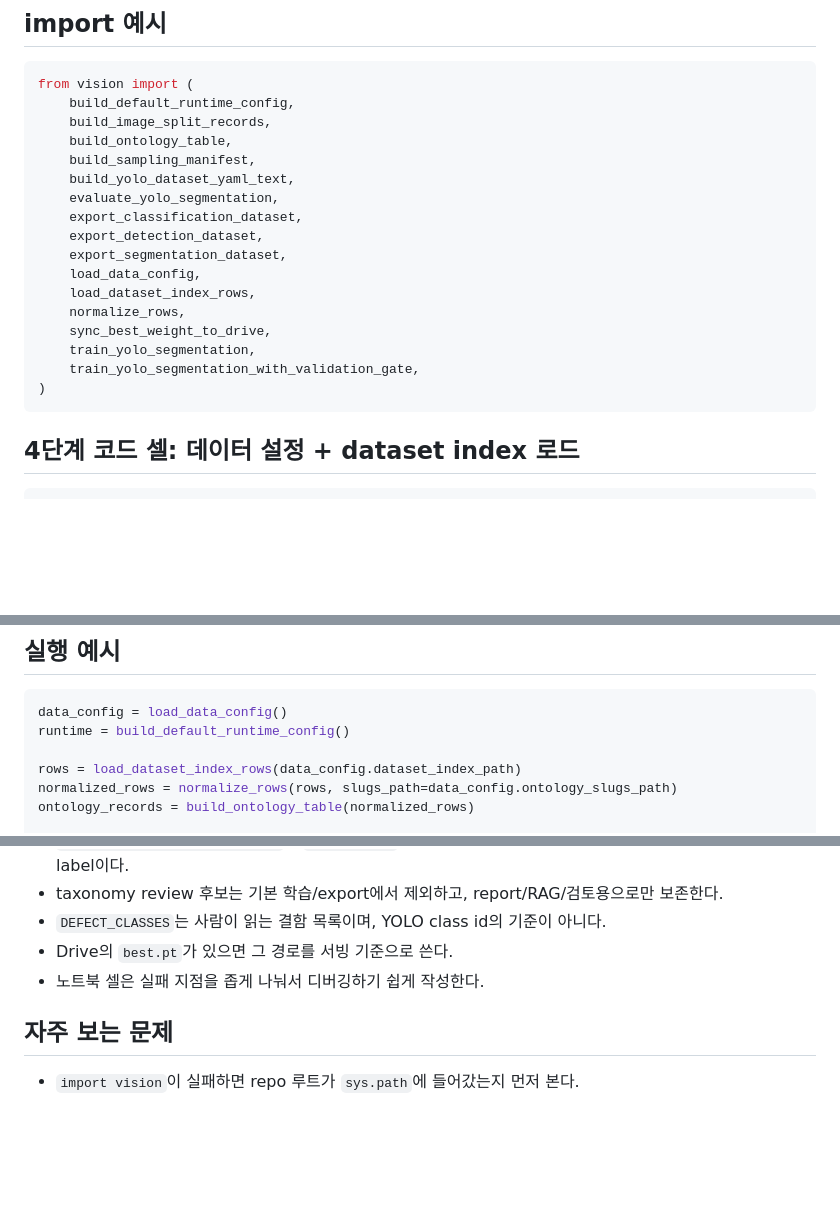
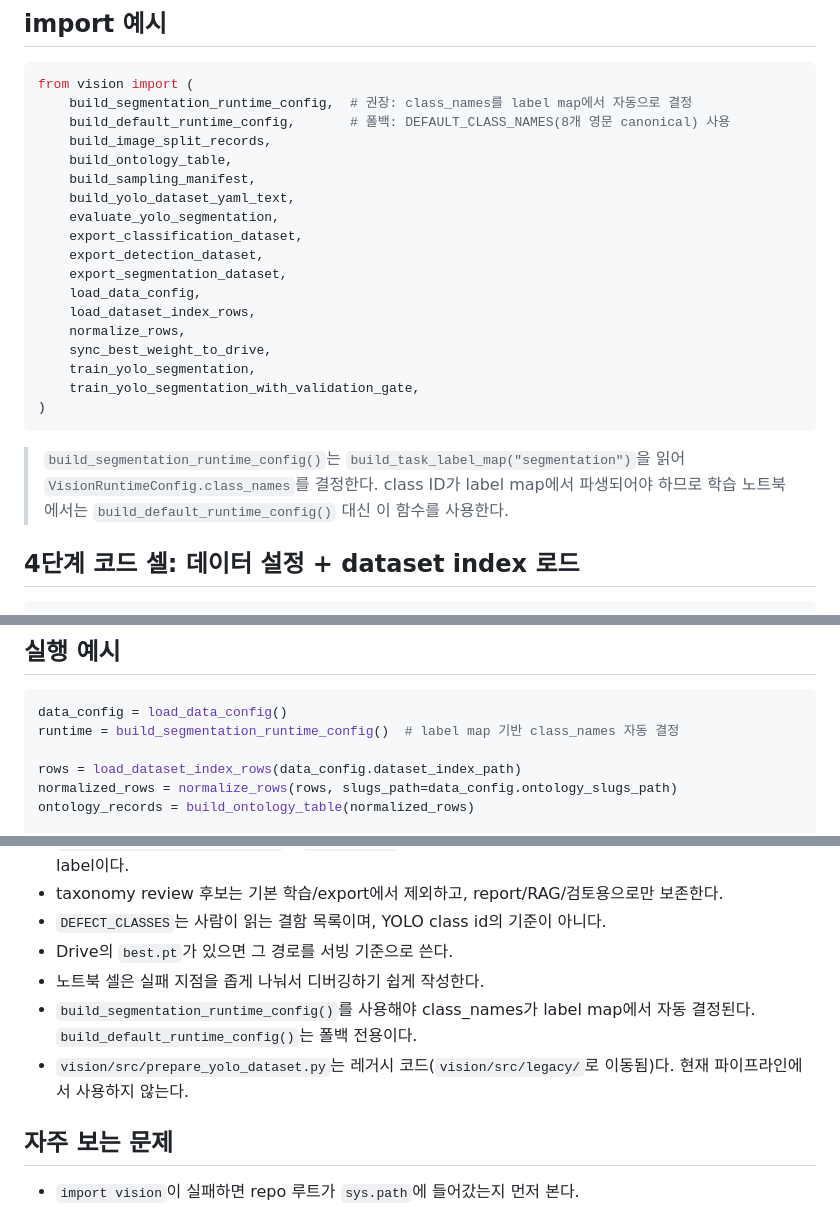
Before and after one commit to zldnlto/SIREN, a Markdown page: docs/VISION_COLAB_GUIDELINE.md, 3 parts joined by grey strips. Rendered like a GitHub page; blank space fills up the shorter version.

Commit message:
docs(vision): VISION_COLAB_GUIDELINE에 build_segmentation_runtime_config 사용 권장 및 legacy 명시
build_segmentation_runtime_config()를 import 예시와 실행 예시에 반영하고,
prepare_yolo_dataset.py가 legacy로 이동된 사실과 사용 금지를 실행 원칙에 추가한다.

Co-Authored-By: Claude Sonnet 4.6 <noreply@anthropic.com>

````diff
--- a/docs/VISION_COLAB_GUIDELINE.md
+++ b/docs/VISION_COLAB_GUIDELINE.md
@@ -23,7 +23,8 @@
 
 ```python
 from vision import (
-    build_default_runtime_config,
+    build_segmentation_runtime_config,  # 권장: class_names를 label map에서 자동으로 결정
+    build_default_runtime_config,       # 폴백: DEFAULT_CLASS_NAMES(8개 영문 canonical) 사용
     build_image_split_records,
     build_ontology_table,
     build_sampling_manifest,
@@ -40,6 +41,10 @@ from vision import (
     train_yolo_segmentation_with_validation_gate,
 )
 ```
+
+> `build_segmentation_runtime_config()`는 `build_task_label_map("segmentation")`을 읽어
+> `VisionRuntimeConfig.class_names`를 결정한다. class ID가 label map에서 파생되어야 하므로
+> 학습 노트북에서는 `build_default_runtime_config()` 대신 이 함수를 사용한다.
 
 ## 4단계 코드 셀: 데이터 설정 + dataset index 로드
 
@@ -80,7 +85,7 @@ print("[dataset_index] missing file_name in first 200 rows:", len(missing_file_n
 
 ```python
 data_config = load_data_config()
-runtime = build_default_runtime_config()
+runtime = build_segmentation_runtime_config()  # label map 기반 class_names 자동 결정
 
 rows = load_dataset_index_rows(data_config.dataset_index_path)
 normalized_rows = normalize_rows(rows, slugs_path=data_config.ontology_slugs_path)
@@ -137,6 +142,8 @@ drive_weight = sync_best_weight_to_drive(result.artifacts, result.best_weight_pa
 - `DEFECT_CLASSES`는 사람이 읽는 결함 목록이며, YOLO class id의 기준이 아니다.
 - Drive의 `best.pt`가 있으면 그 경로를 서빙 기준으로 쓴다.
 - 노트북 셀은 실패 지점을 좁게 나눠서 디버깅하기 쉽게 작성한다.
+- `build_segmentation_runtime_config()`를 사용해야 class_names가 label map에서 자동 결정된다. `build_default_runtime_config()`는 폴백 전용이다.
+- `vision/src/prepare_yolo_dataset.py`는 레거시 코드(`vision/src/legacy/`로 이동됨)다. 현재 파이프라인에서 사용하지 않는다.
 
 ## 자주 보는 문제
 
````
